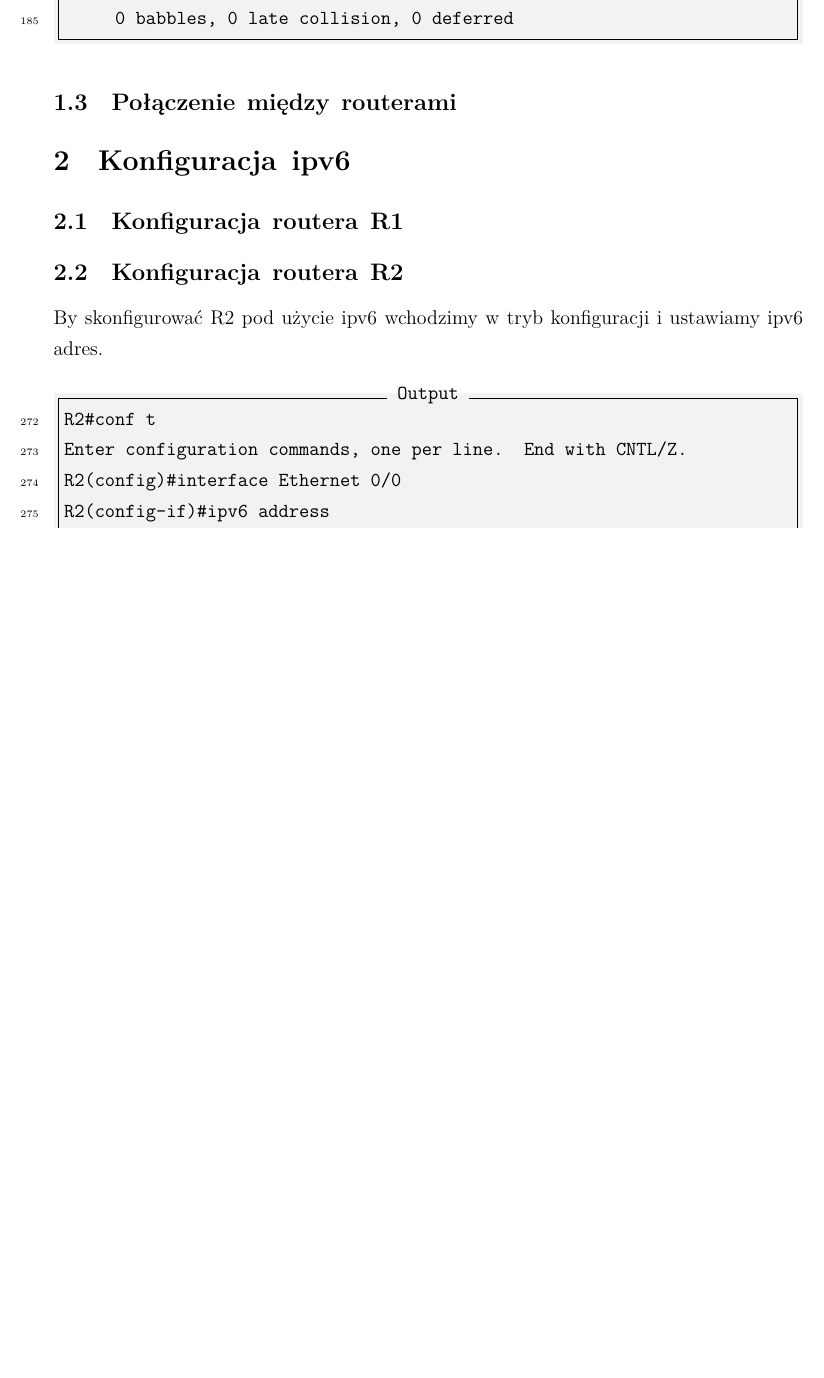
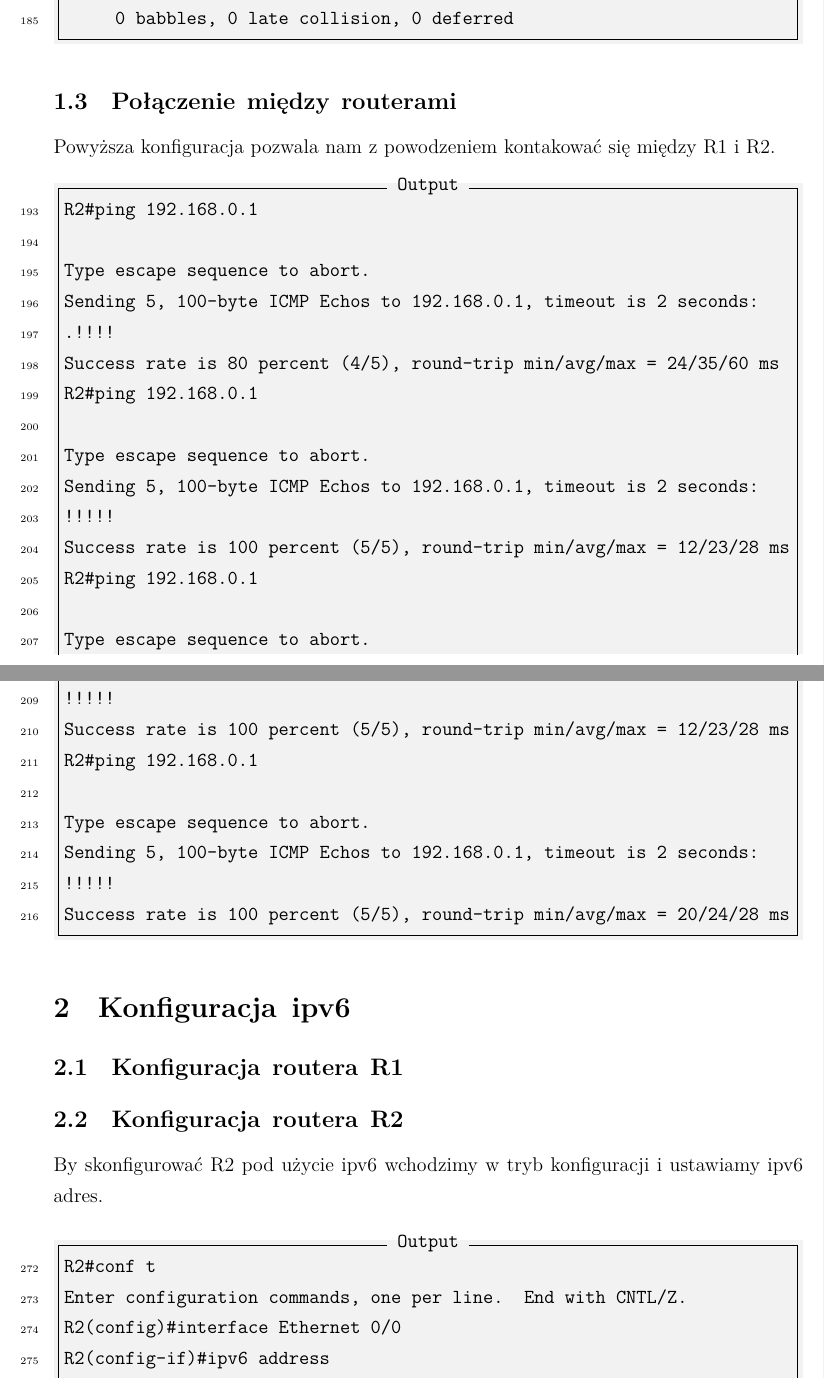
Before and after one commit to PiotrRogulski/TD_lab0, a LaTeX document (TD_lab0.tex): part of page 4 of 6 before the commit and two parts of pages 4 and 5 of 8 after it, the two joined at a grey line, cut so that both start at the same text, the shorter picture padded with empty space. Compiled offline with XeLaTeX.

Commit message:
add connect R1 R2 desc

```diff
--- a/TD_lab0.tex
+++ b/TD_lab0.tex
@@ -43,6 +43,8 @@ Pozostaje nam jeszcze ustawić \textit{line protocol} na \textit{up} przy pomocy
 R2 jest gotowy do łączenia z R1 przez Ethernet 0/0.
 \inputminted[label=Output, firstline=162, lastline=185]{text}{R2.txt}
 \subsection{Połączenie między routerami}
+Powyższa konfiguracja pozwala nam z powodzeniem kontakować się między R1 i R2.
+\inputminted[label=Output, firstline=193, lastline=216]{text}{R2.txt}
 \section{Konfiguracja ipv6}
 \subsection{Konfiguracja routera R1}
 \subsection{Konfiguracja routera R2}
```
Also changed, not shown: TD_lab0.pdf, TD_lab0.tex (2 more changed lines), 1 other file.
